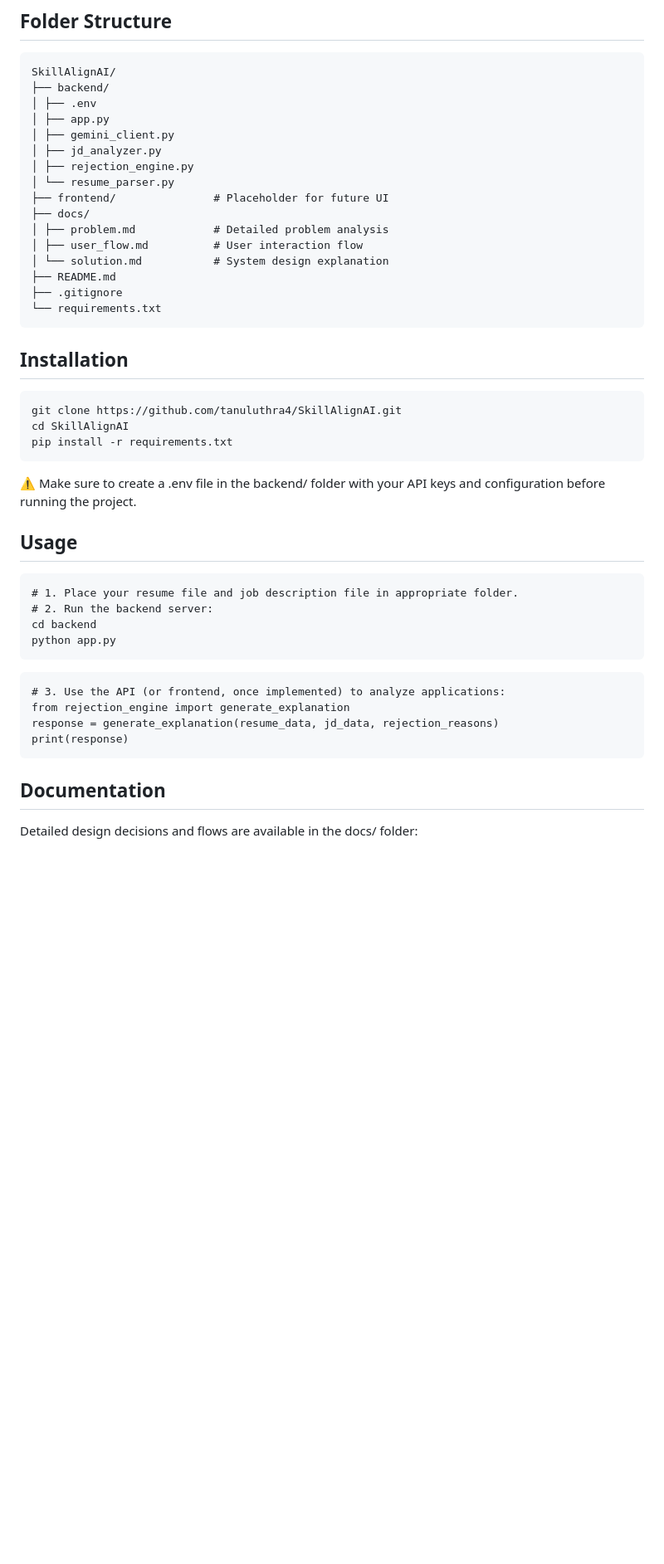
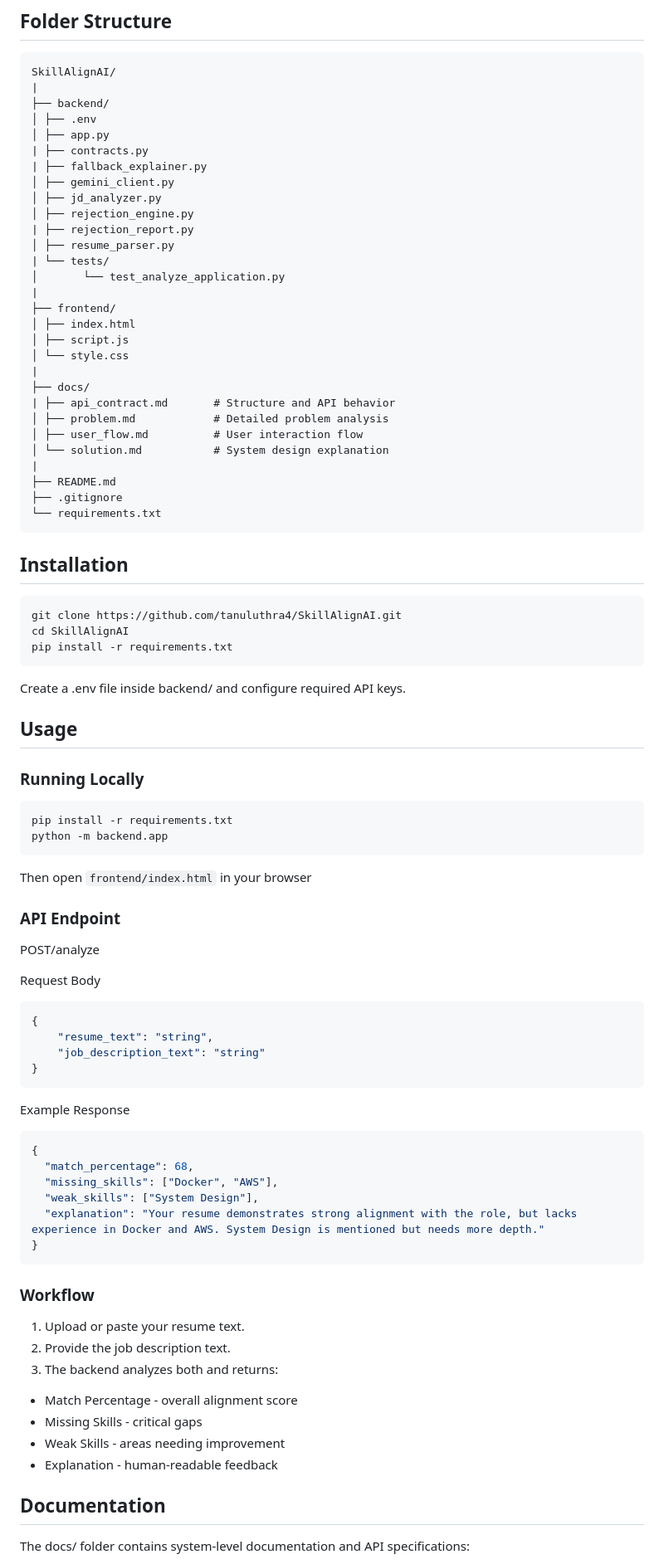
Before and after one commit to tanuluthra4/SkillAlignAI, a Markdown page: README.md, the part around one of its changes. Shown at 83% size. Drawn GitHub-style; blank space fills up the shorter version.

Commit message:
Refactored README: added API documentation, clarified architecture, updated usage instructions, and aligned docs structure

````diff
--- a/README.md
+++ b/README.md
@@ -45,23 +66,35 @@ The system prioritizes explainability and determinism in skill matching while us
 
 ```text
 SkillAlignAI/
+|
 ├── backend/
 │ ├── .env
 │ ├── app.py
+| ├── contracts.py
+| ├── fallback_explainer.py
 │ ├── gemini_client.py
 │ ├── jd_analyzer.py
 │ ├── rejection_engine.py
-│ └── resume_parser.py
-├── frontend/               # Placeholder for future UI
+| ├── rejection_report.py
+│ ├── resume_parser.py
+| └── tests/
+│       └── test_analyze_application.py
+|
+├── frontend/
+│ ├── index.html
+│ ├── script.js
+│ └── style.css
+|
 ├── docs/
+| ├── api_contract.md       # Structure and API behavior
 │ ├── problem.md            # Detailed problem analysis
 │ ├── user_flow.md          # User interaction flow
 │ └── solution.md           # System design explanation
+|
 ├── README.md
 ├── .gitignore
 └── requirements.txt
 ```
-
 
 ## Installation
 
@@ -71,24 +104,52 @@ cd SkillAlignAI
 pip install -r requirements.txt
 ```
 
-⚠️ Make sure to create a .env file in the backend/ folder with your API keys and configuration before running the project.
+Create a .env file inside backend/ and configure required API keys.
 
 ## Usage
 
-```text
-# 1. Place your resume file and job description file in appropriate folder.
-# 2. Run the backend server:
-cd backend
-python app.py
+### Running Locally
+
+```bash
+pip install -r requirements.txt
+python -m backend.app
 ```
-```text
-# 3. Use the API (or frontend, once implemented) to analyze applications:
-from rejection_engine import generate_explanation
-response = generate_explanation(resume_data, jd_data, rejection_reasons)
-print(response)
+
+Then open ```frontend/index.html``` in your browser
+
+### API Endpoint
+
+POST/analyze
+
+Request Body
+```json
+{
+    "resume_text": "string",
+    "job_description_text": "string"
+}
 ```
+
+Example Response
+```json
+{
+  "match_percentage": 68,
+  "missing_skills": ["Docker", "AWS"],
+  "weak_skills": ["System Design"],
+  "explanation": "Your resume demonstrates strong alignment with the role, but lacks experience in Docker and AWS. System Design is mentioned but needs more depth."
+}
+```
+
+### Workflow
+
+1. Upload or paste your resume text.
+2. Provide the job description text.
+3. The backend analyzes both and returns:
+- Match Percentage - overall alignment score
+- Missing Skills - critical gaps
+- Weak Skills - areas needing improvement
+- Explanation - human-readable feedback
 
 ## Documentation
 
-Detailed design decisions and flows are available in the docs/ folder:
+The docs/ folder contains system-level documentation and API specifications:
 
````
Also changed, not shown: other parts of README.md (+40 -8 lines).
